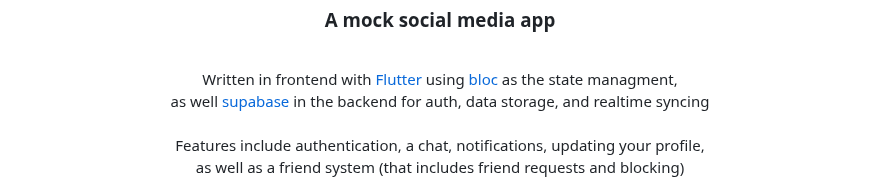
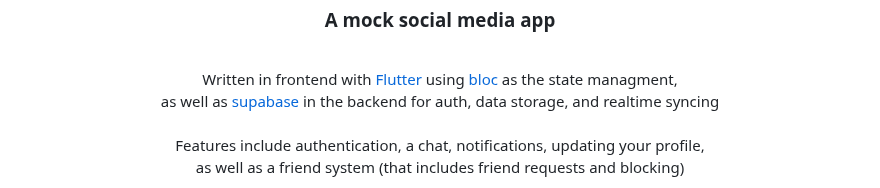
Before and after one commit to bit-burger/points, a Markdown page: README.md, the part around the change. Drawn GitHub-style.

Commit message:
Update README.md (spelling)

```diff
--- a/README.md
+++ b/README.md
@@ -9,7 +9,7 @@
 
 <p align="center">
     Written in frontend with <a Dart and href="https://flutter.dev">Flutter</a> using <a href="https://pub.dev/packages/bloc">bloc</a> as the state managment,<br>
-    as well <a href="https://supabase.com">supabase</a> in the backend for auth, data storage, and realtime syncing <br><br>
+    as well as <a href="https://supabase.com">supabase</a> in the backend for auth, data storage, and realtime syncing <br><br>
     Features include authentication, a chat, notifications, updating your profile, <br>as well as a friend system (that includes friend requests and blocking)
 </p>
 
```
